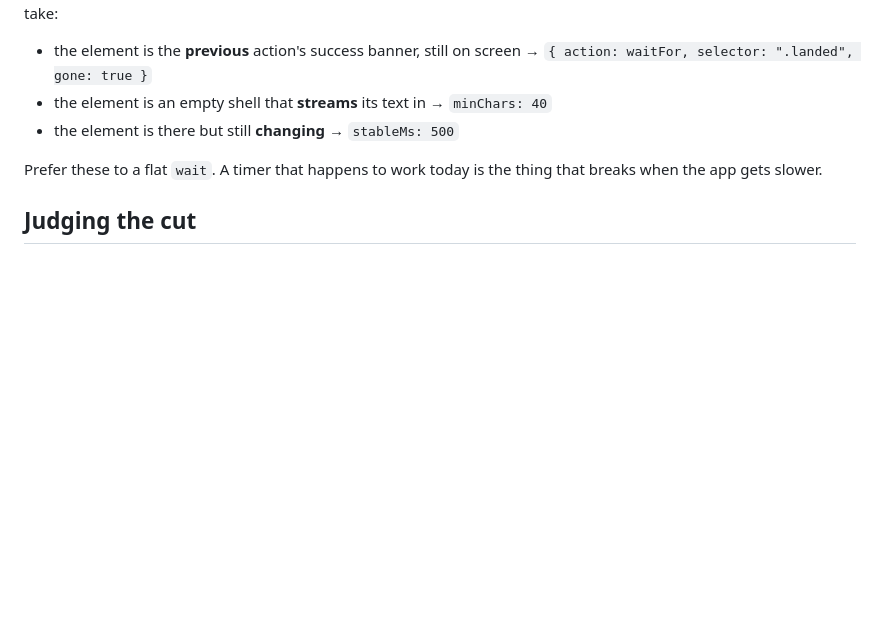
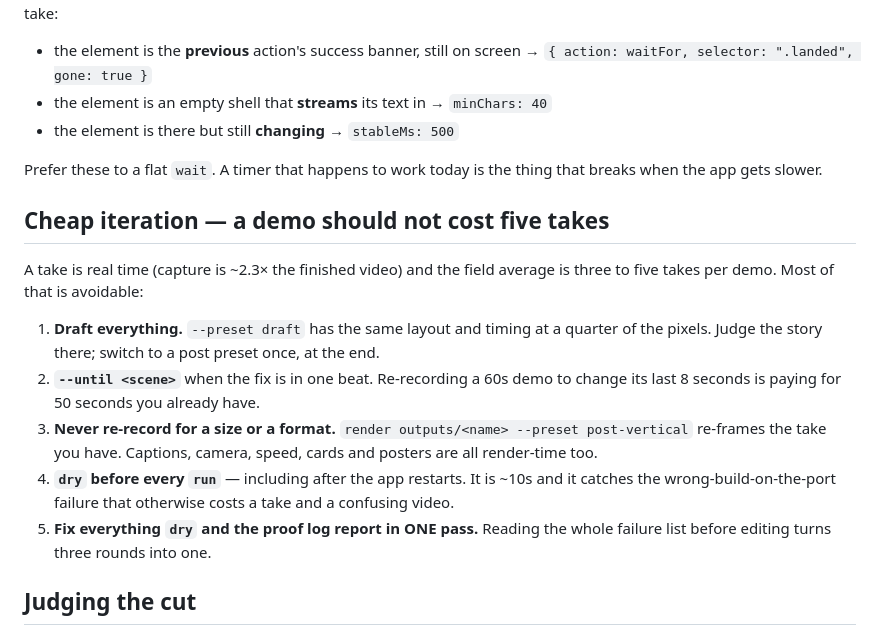
Before and after one commit to glebbogachev00/retake, a Markdown page: skill/SKILL.md, the part around the change. GitHub-like rendering; blank space fills up the shorter version.

```diff
--- a/skill/SKILL.md
+++ b/skill/SKILL.md
@@ -257,6 +257,26 @@ is the wrong moment, and each has cost a take:
 Prefer these to a flat `wait`. A timer that happens to work today is the
 thing that breaks when the app gets slower.
 
+## Cheap iteration — a demo should not cost five takes
+
+A take is real time (capture is ~2.3× the finished video) and the field
+average is three to five takes per demo. Most of that is avoidable:
+
+1. **Draft everything.** `--preset draft` has the same layout and timing at
+   a quarter of the pixels. Judge the story there; switch to a post preset
+   once, at the end.
+2. **`--until <scene>`** when the fix is in one beat. Re-recording a 60s
+   demo to change its last 8 seconds is paying for 50 seconds you already
+   have.
+3. **Never re-record for a size or a format.** `render outputs/<name>
+   --preset post-vertical` re-frames the take you have. Captions, camera,
+   speed, cards and posters are all render-time too.
+4. **`dry` before every `run`** — including after the app restarts. It is
+   ~10s and it catches the wrong-build-on-the-port failure that otherwise
+   costs a take and a confusing video.
+5. **Fix everything `dry` and the proof log report in ONE pass.** Reading
+   the whole failure list before editing turns three rounds into one.
+
 ## Judging the cut
 
 `check: pass` proves the file is sound, not that the demo is good. Before
```
Also changed, not shown: BACKLOG.md (+51 -0 lines).
